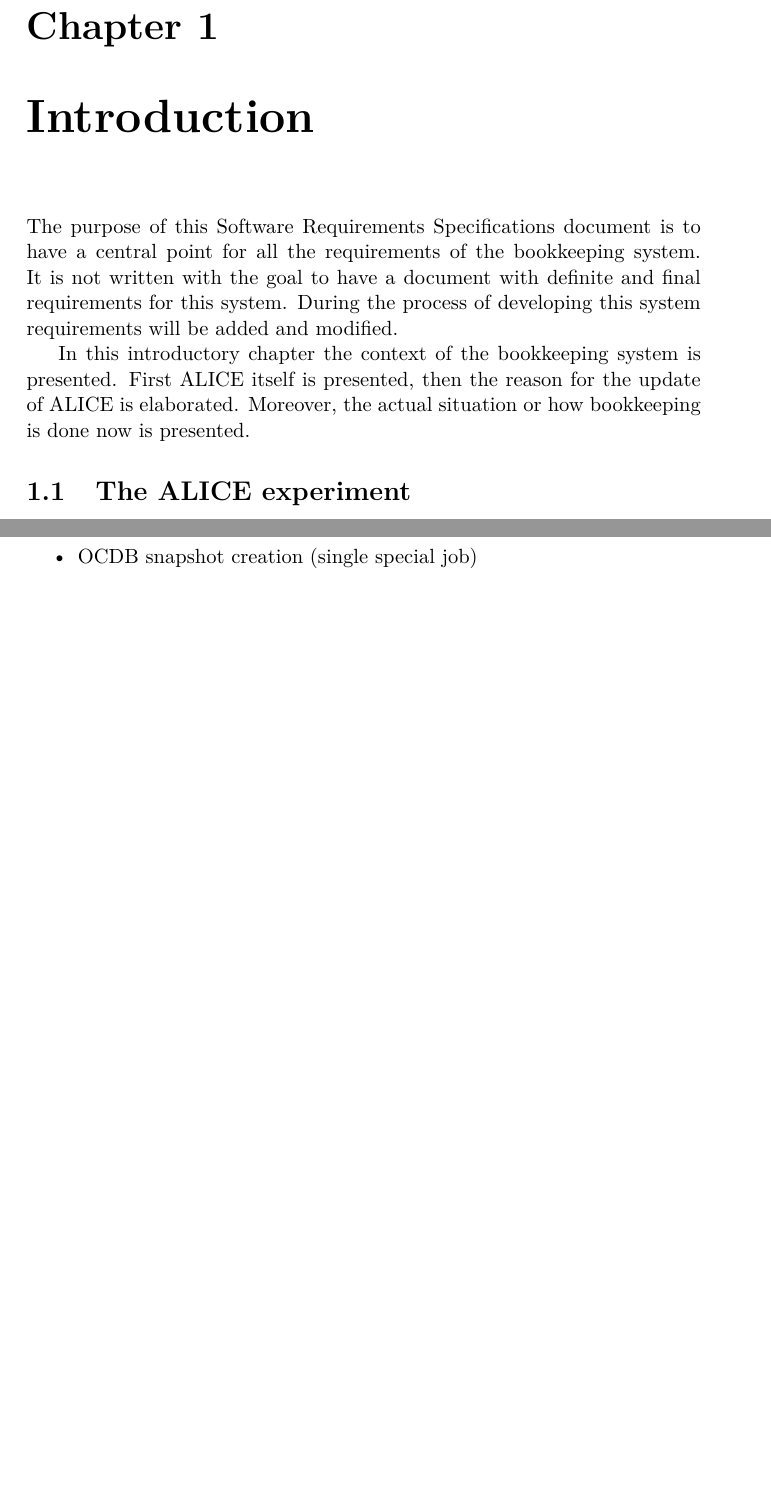
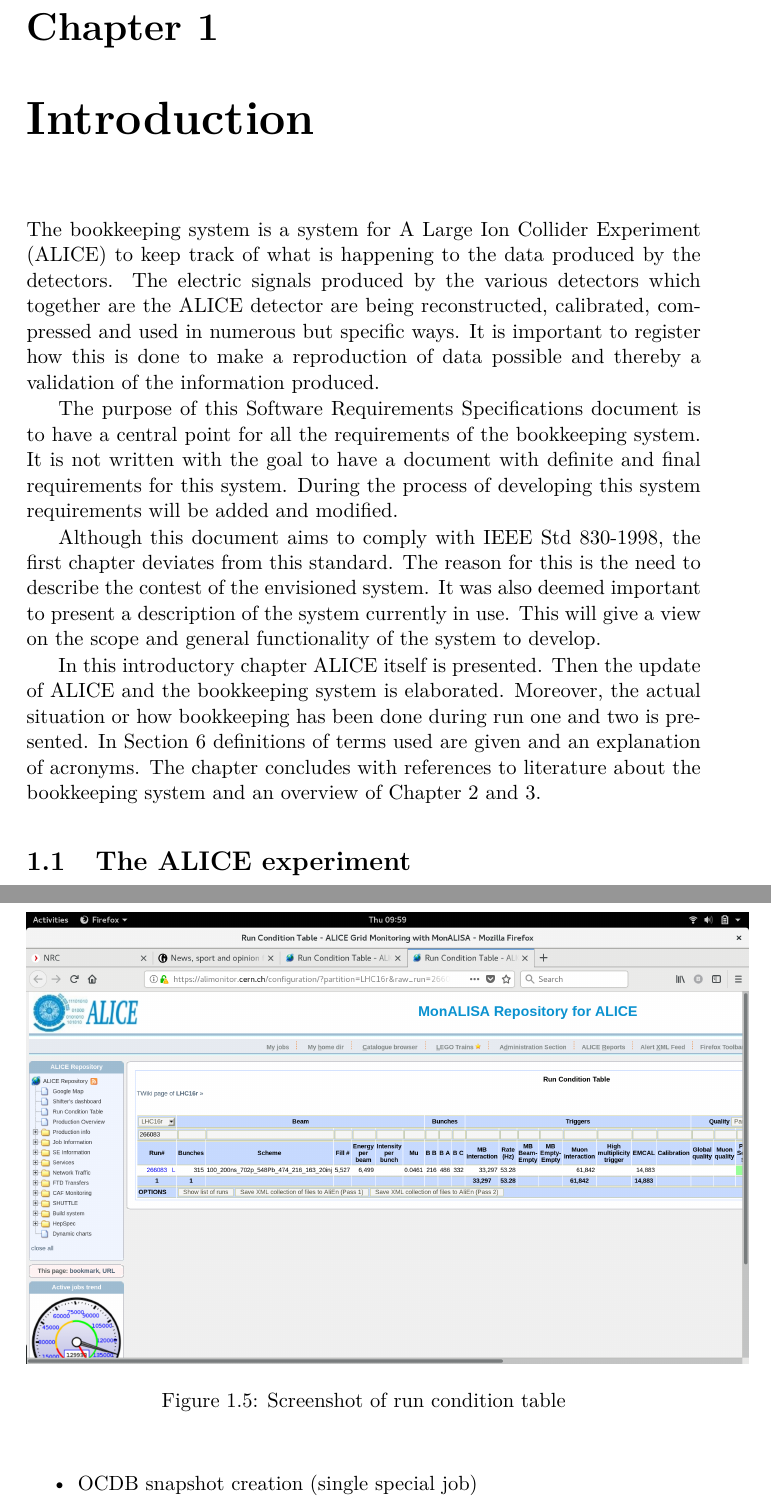
Before and after one commit to SoftwareForScience/jiskefet-requirements, a LaTeX thesis (requirements_v_0.1.tex, which reads introduction.tex): two parts of pages 7 and 21 of 60, joined at a grey line, cut so that both start at the same text, the shorter picture padded with empty space. Compiled offline with pdfLaTeX.

Commit message:
rewrite introduction

```diff
--- a/introduction.tex
+++ b/introduction.tex
@@ -1,8 +1,11 @@
 \chapter{Introduction}
+The bookkeeping system is a system for A Large Ion Collider Experiment (ALICE) to keep track of what is happening to the data produced by the detectors. The electric signals produced by the various detectors which together are the ALICE detector are being reconstructed, calibrated, compressed and used in numerous but specific ways. It is important to register how this is done to make a reproduction of data possible and thereby a validation of the information produced.
+
 The purpose of this Software Requirements Specifications document is to have a central point for all the requirements of the bookkeeping system. It is not written with the goal to have a document with definite and final requirements for this system. During the process of developing this system requirements will be added and modified.
 
-In this introductory chapter the context of the bookkeeping system is presented. First ALICE itself is presented, then the reason for the update of ALICE is elaborated. Moreover, the actual situation or how bookkeeping is done now is presented.
+Although this document aims to comply with IEEE Std 830-1998, the first chapter deviates from this standard. The reason for this is the need to describe the contest of the envisioned system. It was also deemed important to present a description of the system currently in use. This will give a view on the scope and general functionality of the system to develop.
 
+In this introductory chapter ALICE itself is presented. Then the update of ALICE and the bookkeeping system is elaborated. Moreover, the actual situation or how bookkeeping has been done during run one and two is presented. In Section 6 definitions of terms used are given and an explanation of acronyms. The chapter concludes with references to literature about the bookkeeping system and an overview of Chapter 2 and 3.
 
 \section{The ALICE experiment}
 The ALICE experiment is a collaborative experiment of approximate 1800 persons from 176 institutes in 41 countries. The collaborative work of this scientific and technical community is largely distributed over the planet and covering it from UTC-8 till UTC+9. The experiment is taking data and producing physics results since 2009. During the Long Shutdown 2 (LS2) in 2019 and 2020 a major upgrade will be done.
```
